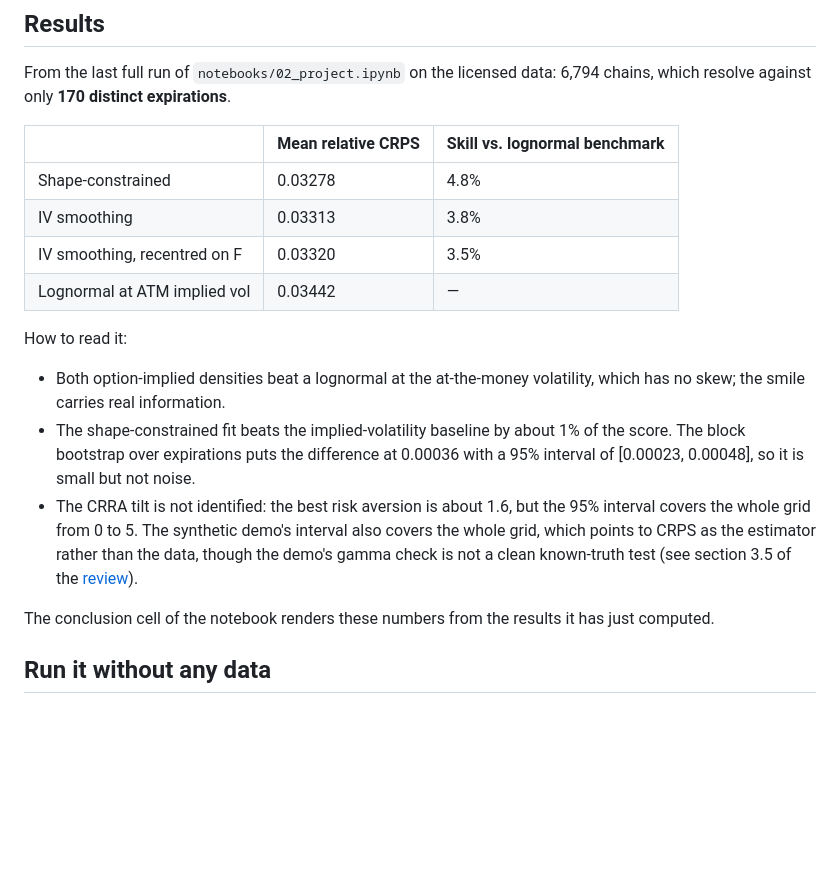
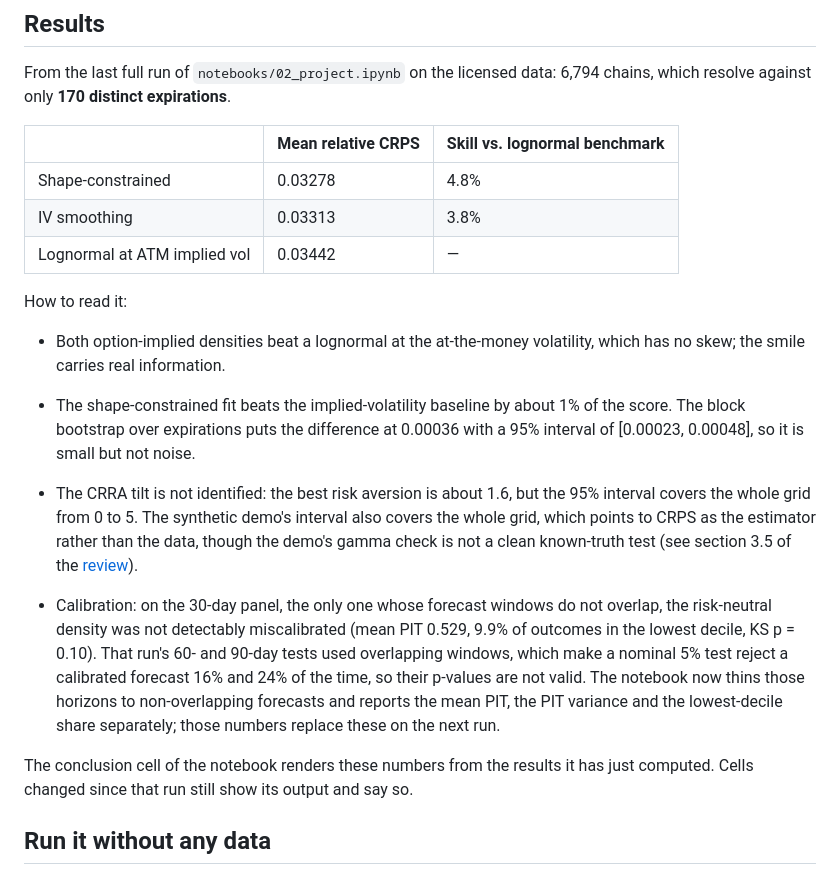
Before and after one commit to swbuchanan/implied-stock-distributions, a Markdown page: README.md, the part around one of its changes. Rendered like a GitHub page; blank space fills up the shorter version.

```diff
--- a/README.md
+++ b/README.md
@@ -19,7 +19,6 @@ From the last full run of `notebooks/02_project.ipynb` on the licensed data: 6,7
 | ---------------------------- | ------------------ | ----------------------------- |
 | Shape-constrained            | 0.03278            | 4.8%                          |
 | IV smoothing                 | 0.03313            | 3.8%                          |
-| IV smoothing, recentred on F | 0.03320            | 3.5%                          |
 | Lognormal at ATM implied vol | 0.03442            | —                             |
 
 How to read it:
@@ -30,7 +29,12 @@ How to read it:
 - The CRRA tilt is not identified: the best risk aversion is about 1.6, but the 95% interval covers the whole grid from 0 to 5.
   The synthetic demo's interval also covers the whole grid, which points to CRPS as the estimator rather than the data, though the demo's gamma check is not a clean known-truth test (see section 3.5 of the [review](docs/review-2026-11.md)).
 
+- Calibration: on the 30-day panel, the only one whose forecast windows do not overlap, the risk-neutral density was not detectably miscalibrated (mean PIT 0.529, 9.9% of outcomes in the lowest decile, KS p = 0.10).
+  That run's 60- and 90-day tests used overlapping windows, which make a nominal 5% test reject a calibrated forecast 16% and 24% of the time, so their p-values are not valid.
+  The notebook now thins those horizons to non-overlapping forecasts and reports the mean PIT, the PIT variance and the lowest-decile share separately; those numbers replace these on the next run.
+
 The conclusion cell of the notebook renders these numbers from the results it has just computed.
+Cells changed since that run still show its output and say so.
 
 ## Run it without any data
 
```
Also changed, not shown: other parts of README.md (+10 -5 lines), figures/synthetic_demo.png, 15 other files.
